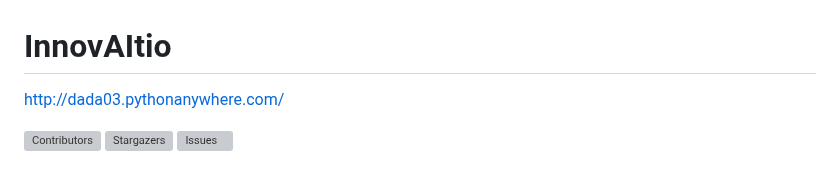
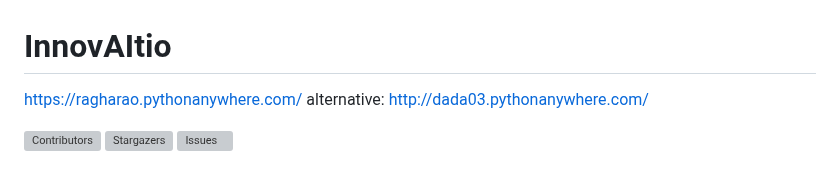
Before and after one commit to RaghaRao314159/InnovAItio, a Markdown page: README.md, the part around the change. GitHub-like rendering; grey boxes are pictures that could not be loaded.

```diff
--- a/README.md
+++ b/README.md
@@ -1,6 +1,7 @@
 # InnovAItio
 
-http://dada03.pythonanywhere.com/
+https://ragharao.pythonanywhere.com/
+alternative: http://dada03.pythonanywhere.com/
 
 
 
```
